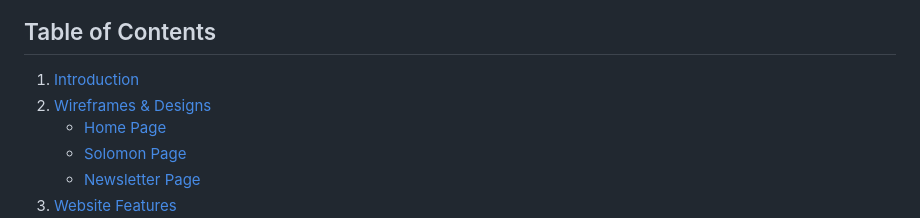
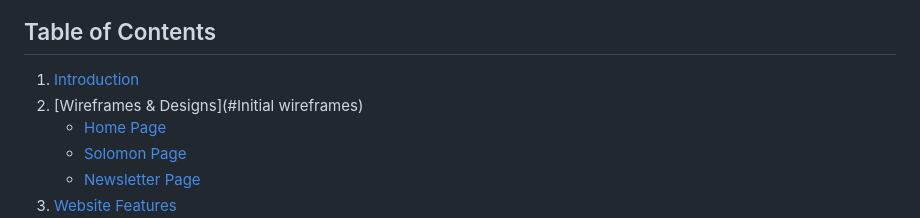
Before and after one commit to RobertJLewis/RiBL, a Markdown page: README.md, the part around the change. GitHub-like rendering.

```diff
--- a/README.md
+++ b/README.md
@@ -11,8 +11,8 @@ Fully responsive, the website will deliver an optimal experience across all devi
 ![Screenshot](assets/images/all-screen-size-mockup.png)
 
 ## Table of Contents
-1. [Introduction](#introduction)
-2. [Wireframes & Designs](#wireframes--designs)
+1. [Introduction](#Introduction)
+2. [Wireframes & Designs](#Initial wireframes)
    - [Home Page](#home-page)
    - [Solomon Page](#solomon-page)
    - [Newsletter Page](#newsletter-page)
```
